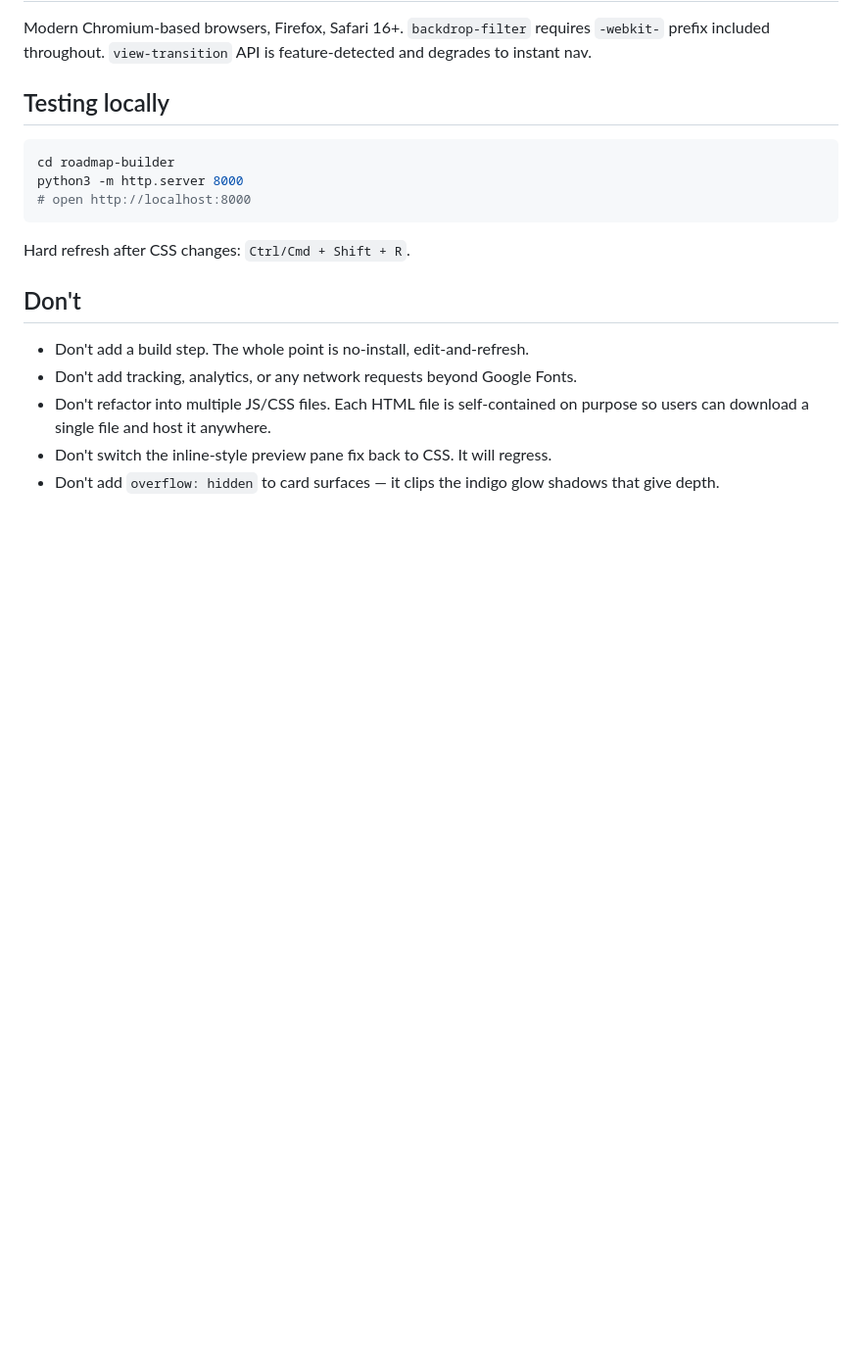
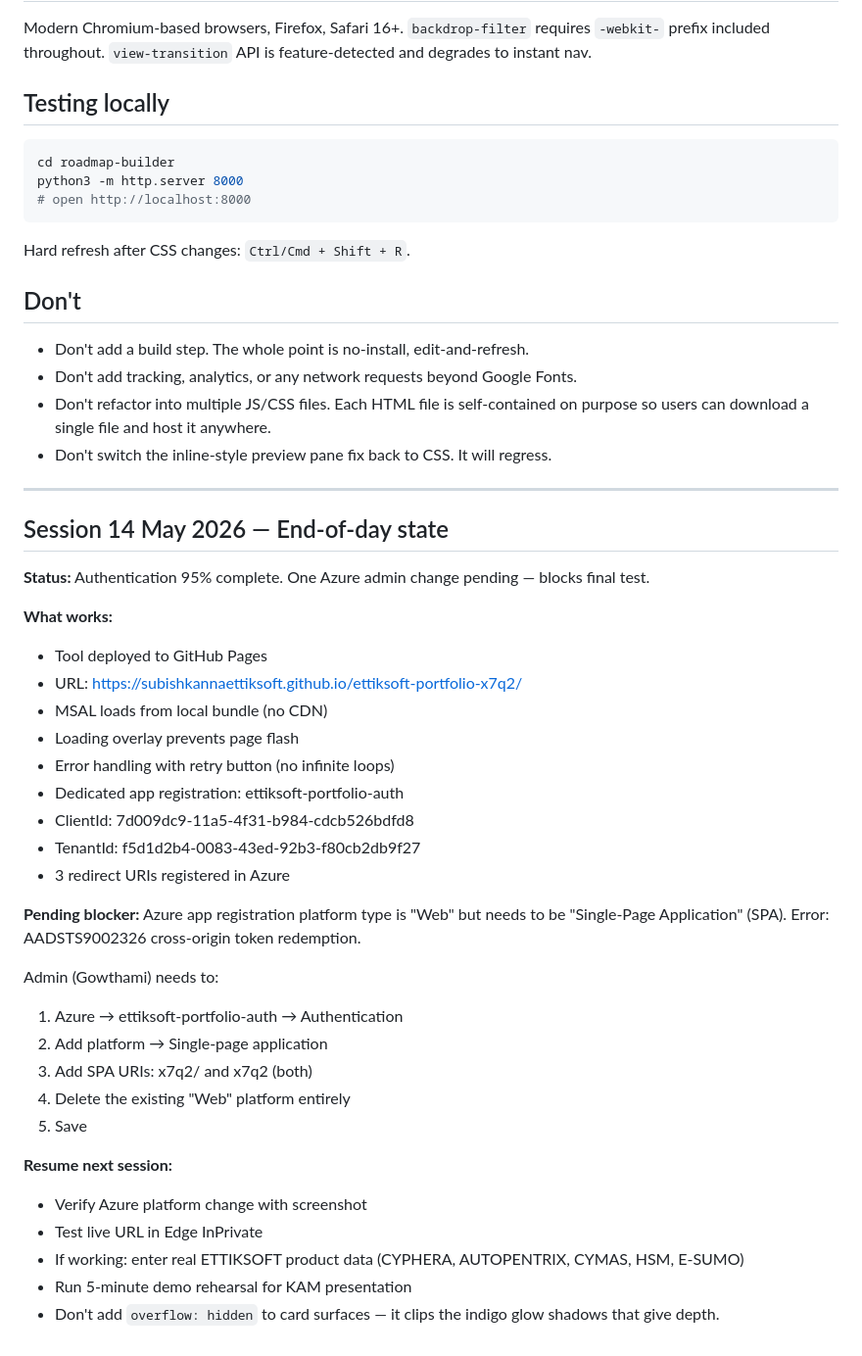
Before and after one commit to SubishKannaETTIKSOFT/ettiksoft-portfolio-x7q2, a Markdown page: CLAUDE.md, the part around the change. Shown at 98% size. GitHub-like rendering; blank space fills up the shorter version.

Commit message:
Docs: session 14 May 2026 close-out — auth pending SPA platform change
Co-Authored-By: Claude Sonnet 4.6 <noreply@anthropic.com>

```diff
--- a/CLAUDE.md
+++ b/CLAUDE.md
@@ -81,4 +81,38 @@ Hard refresh after CSS changes: `Ctrl/Cmd + Shift + R`.
 - Don't add tracking, analytics, or any network requests beyond Google Fonts.
 - Don't refactor into multiple JS/CSS files. Each HTML file is self-contained on purpose so users can download a single file and host it anywhere.
 - Don't switch the inline-style preview pane fix back to CSS. It will regress.
+
+---
+
+## Session 14 May 2026 — End-of-day state
+
+**Status:** Authentication 95% complete. One Azure admin change pending — blocks final test.
+
+**What works:**
+- Tool deployed to GitHub Pages
+- URL: https://subishkannaettiksoft.github.io/ettiksoft-portfolio-x7q2/
+- MSAL loads from local bundle (no CDN)
+- Loading overlay prevents page flash
+- Error handling with retry button (no infinite loops)
+- Dedicated app registration: ettiksoft-portfolio-auth
+- ClientId: 7d009dc9-11a5-4f31-b984-cdcb526bdfd8
+- TenantId: f5d1d2b4-0083-43ed-92b3-f80cb2db9f27
+- 3 redirect URIs registered in Azure
+
+**Pending blocker:**
+Azure app registration platform type is "Web" but needs to be "Single-Page Application" (SPA).
+Error: AADSTS9002326 cross-origin token redemption.
+
+Admin (Gowthami) needs to:
+1. Azure → ettiksoft-portfolio-auth → Authentication
+2. Add platform → Single-page application
+3. Add SPA URIs: x7q2/ and x7q2 (both)
+4. Delete the existing "Web" platform entirely
+5. Save
+
+**Resume next session:**
+- Verify Azure platform change with screenshot
+- Test live URL in Edge InPrivate
+- If working: enter real ETTIKSOFT product data (CYPHERA, AUTOPENTRIX, CYMAS, HSM, E-SUMO)
+- Run 5-minute demo rehearsal for KAM presentation
 - Don't add `overflow: hidden` to card surfaces — it clips the indigo glow shadows that give depth.
```
